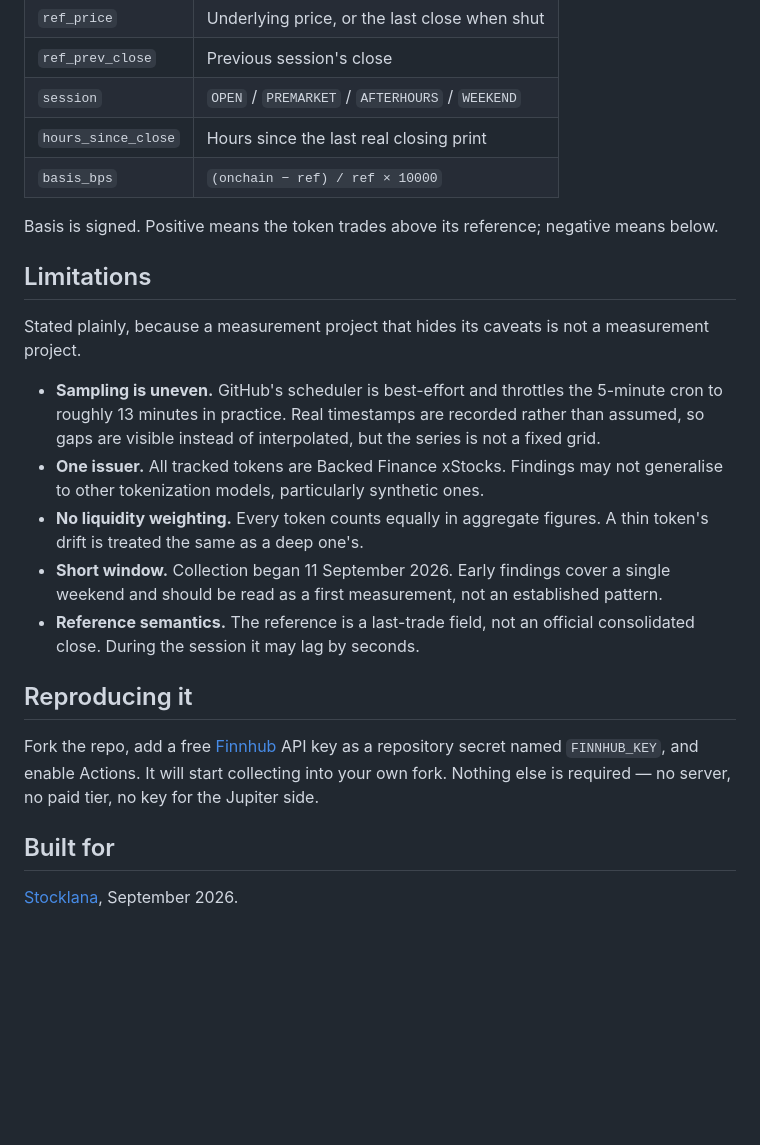
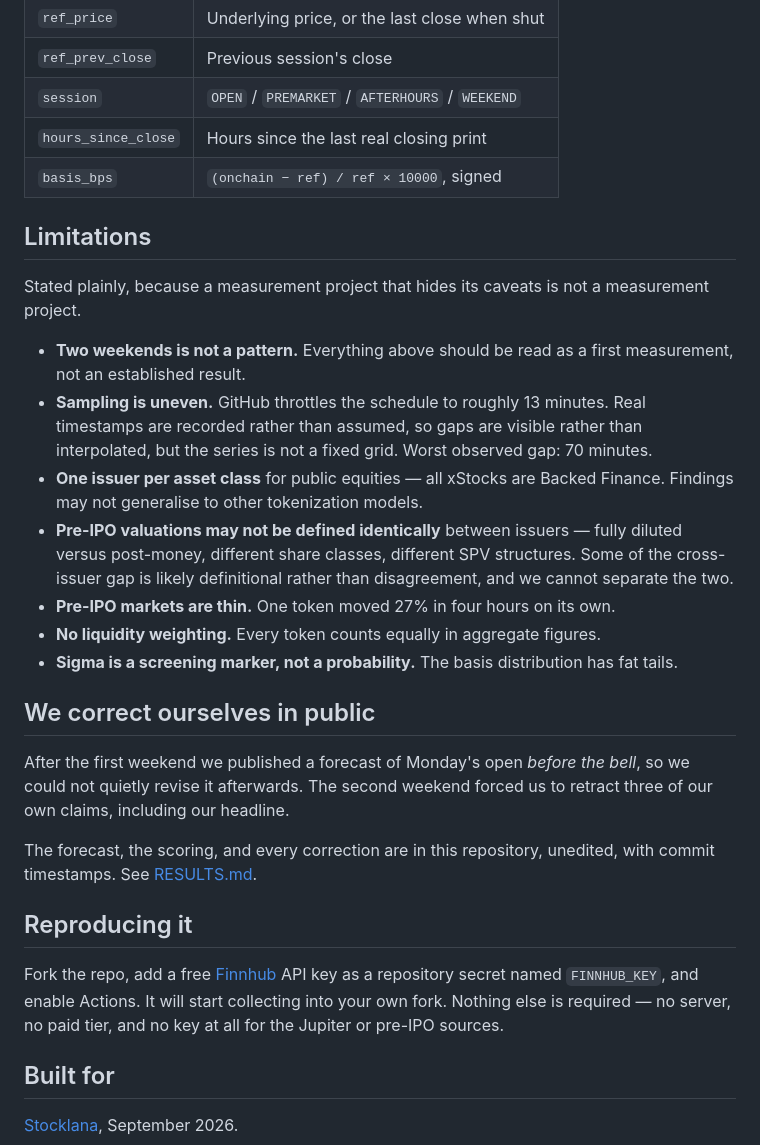
Before and after one commit to LaSiNa67/basis-collector, a Markdown page: README.md, the part around one of its changes. Rendered like a GitHub page; blank space fills up the shorter version.

```diff
--- a/README.md
+++ b/README.md
@@ -89,36 +151,45 @@ rather than basis signal:
 | `ref_prev_close` | Previous session's close |
 | `session` | `OPEN` / `PREMARKET` / `AFTERHOURS` / `WEEKEND` |
 | `hours_since_close` | Hours since the last real closing print |
-| `basis_bps` | `(onchain − ref) / ref × 10000` |
-
-Basis is signed. Positive means the token trades above its reference; negative
-means below.
+| `basis_bps` | `(onchain − ref) / ref × 10000`, signed |
 
 ## Limitations
 
 Stated plainly, because a measurement project that hides its caveats is not a
 measurement project.
 
-- **Sampling is uneven.** GitHub's scheduler is best-effort and throttles the
-  5-minute cron to roughly 13 minutes in practice. Real timestamps are recorded
-  rather than assumed, so gaps are visible instead of interpolated, but the
-  series is not a fixed grid.
-- **One issuer.** All tracked tokens are Backed Finance xStocks. Findings may
-  not generalise to other tokenization models, particularly synthetic ones.
+- **Two weekends is not a pattern.** Everything above should be read as a first
+  measurement, not an established result.
+- **Sampling is uneven.** GitHub throttles the schedule to roughly 13 minutes.
+  Real timestamps are recorded rather than assumed, so gaps are visible rather
+  than interpolated, but the series is not a fixed grid. Worst observed gap: 70
+  minutes.
+- **One issuer per asset class** for public equities — all xStocks are Backed
+  Finance. Findings may not generalise to other tokenization models.
+- **Pre-IPO valuations may not be defined identically** between issuers — fully
+  diluted versus post-money, different share classes, different SPV structures.
+  Some of the cross-issuer gap is likely definitional rather than disagreement,
+  and we cannot separate the two.
+- **Pre-IPO markets are thin.** One token moved 27% in four hours on its own.
 - **No liquidity weighting.** Every token counts equally in aggregate figures.
-  A thin token's drift is treated the same as a deep one's.
-- **Short window.** Collection began 11 September 2026. Early findings cover a
-  single weekend and should be read as a first measurement, not an established
-  pattern.
-- **Reference semantics.** The reference is a last-trade field, not an official
-  consolidated close. During the session it may lag by seconds.
+- **Sigma is a screening marker, not a probability.** The basis distribution has
+  fat tails.
+
+## We correct ourselves in public
+
+After the first weekend we published a forecast of Monday's open *before the
+bell*, so we could not quietly revise it afterwards. The second weekend forced
+us to retract three of our own claims, including our headline.
+
+The forecast, the scoring, and every correction are in this repository,
+unedited, with commit timestamps. See [RESULTS.md](RESULTS.md).
 
 ## Reproducing it
 
 Fork the repo, add a free [Finnhub](https://finnhub.io) API key as a repository
 secret named `FINNHUB_KEY`, and enable Actions. It will start collecting into
-your own fork. Nothing else is required — no server, no paid tier, no key for
-the Jupiter side.
+your own fork. Nothing else is required — no server, no paid tier, and no key at
+all for the Jupiter or pre-IPO sources.
 
 ## Built for
 
```
Also changed, not shown: other parts of README.md (+110 -48 lines).
